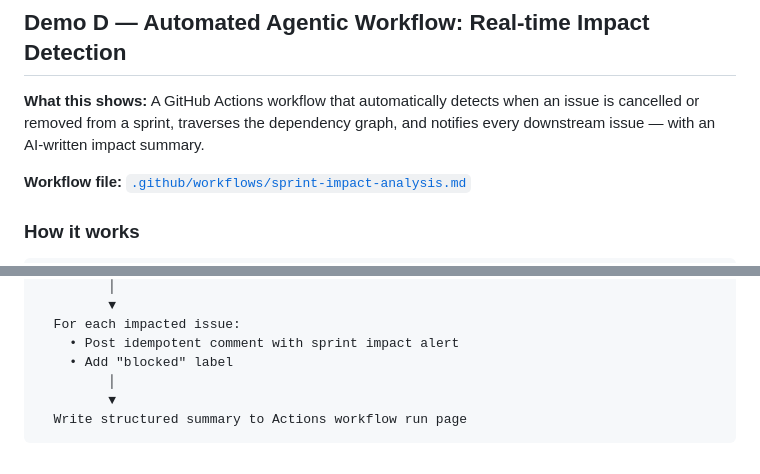
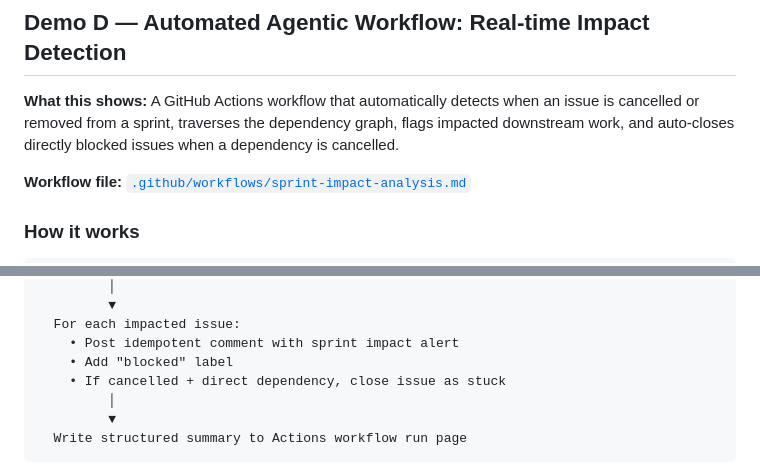
Before and after one commit to beardofedu/agentic-workflows-projects, a Markdown page: demo.md, 2 parts joined by grey strips. Drawn GitHub-style.

```diff
--- a/demo.md
+++ b/demo.md
@@ -175,7 +175,7 @@ Try `#5 AUTH-001` (User Login):
 
 ## Demo D — Automated Agentic Workflow: Real-time Impact Detection
 
-**What this shows:** A GitHub Actions workflow that automatically detects when an issue is cancelled or removed from a sprint, traverses the dependency graph, and notifies every downstream issue — with an AI-written impact summary.
+**What this shows:** A GitHub Actions workflow that automatically detects when an issue is cancelled or removed from a sprint, traverses the dependency graph, flags impacted downstream work, and auto-closes directly blocked issues when a dependency is cancelled.
 
 **Workflow file:** [`.github/workflows/sprint-impact-analysis.md`](.github/workflows/sprint-impact-analysis.md)
 
@@ -204,6 +204,7 @@ Manual workflow_dispatch       ──▶  workflow triggers (for demos)
   For each impacted issue:
     • Post idempotent comment with sprint impact alert
     • Add "blocked" label
+    • If cancelled + direct dependency, close issue as stuck
          │
          ▼
   Write structured summary to Actions workflow run page
```
Also changed, not shown: SETUP.md (+2 -1 lines).
